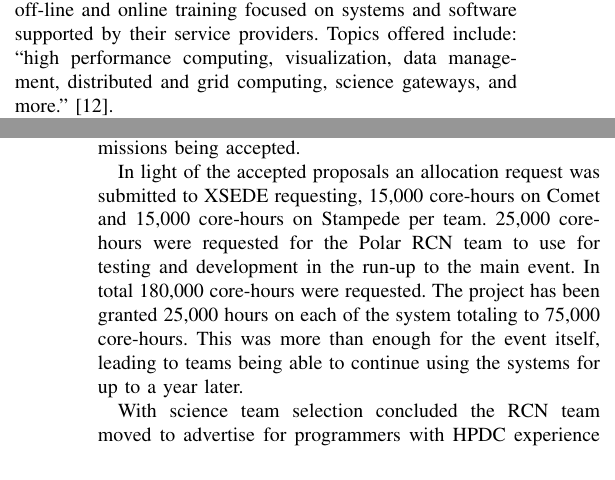
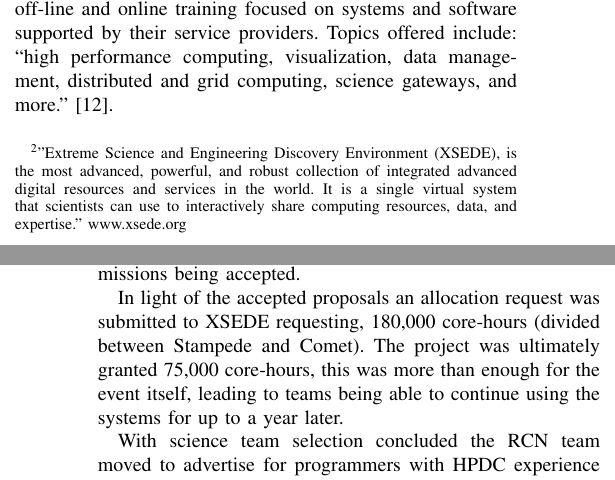
Before and after one commit to polar-computing/Papers, a LaTeX paper (HackPaper.tex): two parts of the columns of pages 3 and 5 of 8, joined at a grey line, cut so that both start at the same text. Compiled offline with pdfLaTeX; a missing font is replaced by an installed copy or a similar font; a LaTeX package or settings file that is missing is left out.

Commit message:
Made changes per Andy's sugestions

```diff
--- a/HackPaper.tex
+++ b/HackPaper.tex
@@ -87,7 +87,7 @@ In other words, whereas HPDC appears at the end of a comprehensive program in a
 \item \textit{A lack of knowledge of what resources are available:}
 In many cases HPDC resources (including: hardware, software, and human support) exist specifically to serve the domain sciences, and yet some specializations may have little to no knowledge of what is available.
 
-Project such as US NSF funded XSEDE~\cite{noauthor_undated-lh}, are working to overcome this gap using such mechanisms as Campus Champions.  Given this, we believe that after solving the training problem, researchers will be equipped to find the resources they need. \end{enumerate} We believe a focus on the ALT-education elements will address many of the pedagogical issues discussed.  And that this training should go beyond theory to incorporate relevant hands-on experience using HPDC resources.
+Project such as US NSF funded XSEDE\footnote{"Extreme Science and Engineering Discovery Environment (XSEDE), is the most advanced, powerful, and robust collection of integrated advanced digital resources and services in the world. It is a single virtual system that scientists can use to interactively share computing resources, data, and expertise." www.xsede.org} \cite{noauthor_undated-lh}, are working to overcome this gap using such mechanisms as Campus Champions.  Given this, we believe that after solving the training problem, researchers will be equipped to find the resources they need. \end{enumerate} We believe a focus on the ALT-education elements will address many of the pedagogical issues discussed.  And that this training should go beyond theory to incorporate relevant hands-on experience using HPDC resources.
 
 \section{Related Work}
 The NSF has long funded broad work in graduate training for interdisciplinary expertise via, among other mechanisms, the Integrative Graduate Education and Research Trainee-ship program \cite{noauthor_undated-bu}.  This program ran from 1997-2013 and has more recently been succeeded by the NSF Research Training program [NRT]~\cite{NRT}.  Both aim to develop institutional level multidisciplinary training tracks across all the sciences. These have been judged successful as far as their high level goals of creating ``more interdisciplinary educational experiences'', equipping students with ``the professional skills relevant to working in the 21st century'' and preparing students for ``a wide range of careers''\cite{National2006}. However, these programs do not specifically call out the need for smaller scale interdisciplinary training as discussed here.  Nor do they extend to early- and mid-career scientists looking to learn new skills. Within the NRT program, there is also currently no project specifically targeting the interdisciplinary needs of polar sciences.
@@ -123,8 +123,7 @@ In response to our advertisements we received seven proposals approximately two
 
 Of the remaining four additional submissions, one was judged to be highly appropriate but indicated that the proposer already had access to and experience with HPDC resources. While it may well have been beneficial to have such a team join us, their experience, budgetary limits and the applicability yet lack of experience in other applications, lead to a decision involving their exclusion with the remaining three final submissions being accepted.
 
-In light of the accepted proposals an allocation request was submitted to XSEDE requesting,
-15,000 core-hours on Comet and 15,000 core-hours on Stampede per team. 25,000 core-hours were requested for the Polar RCN team to use for testing and development in the run-up to the main event.  In total 180,000 core-hours were requested. The project has been granted 25,000 hours on each of the system totaling to 75,000 core-hours. This was more than enough for the event itself, leading to teams being able to continue using the systems for up to a year later.
+In light of the accepted proposals an allocation request was submitted to XSEDE requesting, 180,000 core-hours (divided between Stampede and Comet).  The project was ultimately granted 75,000 core-hours, this was more than enough for the event itself, leading to teams being able to continue using the systems for up to a year later.
 
 With science team selection concluded the RCN team moved to advertise for programmers with HPDC experience to volunteer their time at the hackathon. This proved to be our largest challenge. We had hypothesized that: collocating our event with the XSEDE annual meeting, offering to cover costs, and the opportunity to network and develop new collaborations, would be enough to attract programmers.  Further co-location would also allowing the domain scientists to attend the various HPDC related tutorials run at the meeting.  We were, however, wrong on all accounts, and co-location with XSEDE was an expensive endeavor that was possibly not the best value for money option available to us.
 
```
Also changed, not shown: HackPaper.tex (6 more changed lines), 1 other file.
